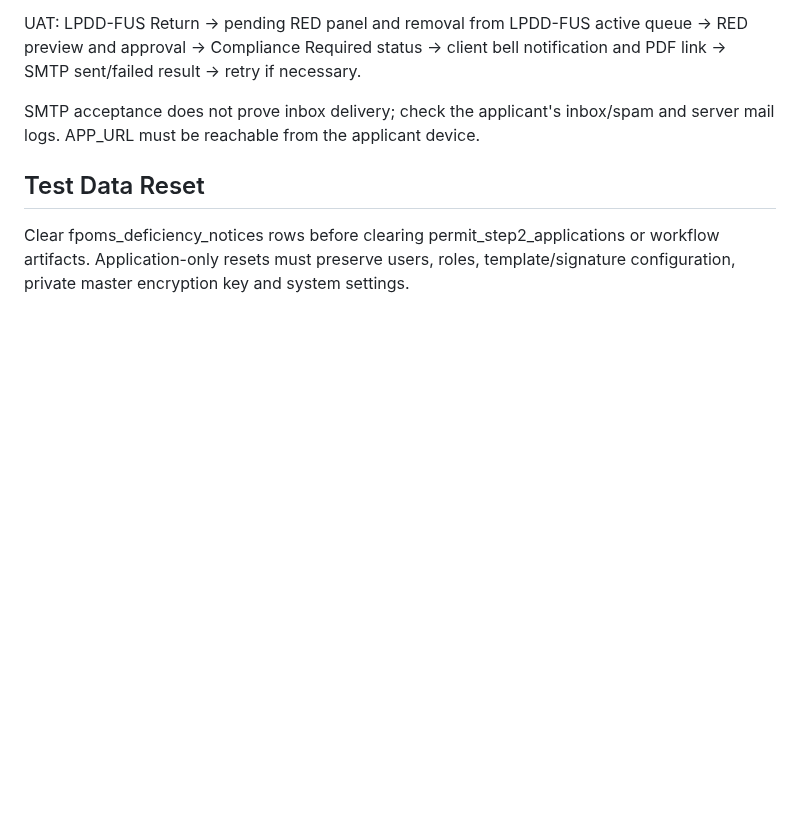
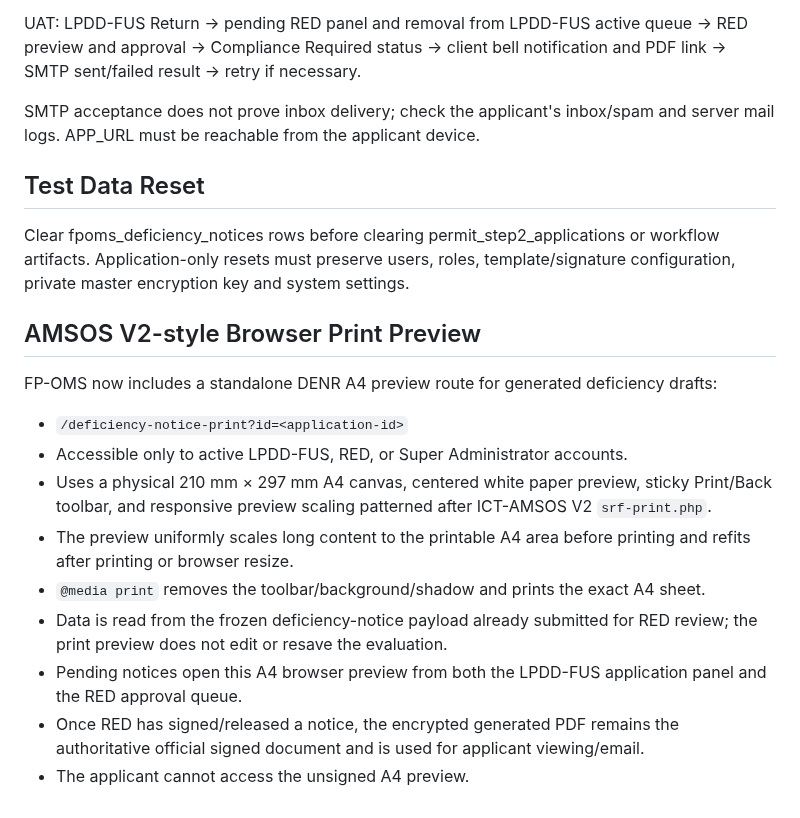
Before and after one commit to FENY2022/denr_fp, a Markdown page: docs/GENERATED_DEFICIENCY_NOTICES.md, the part around the change. Drawn GitHub-style; blank space fills up the shorter version.

Commit message:
Document AMSOS-style A4 print preview workflow for deficiency notices

```diff
--- a/docs/GENERATED_DEFICIENCY_NOTICES.md
+++ b/docs/GENERATED_DEFICIENCY_NOTICES.md
@@ -48,3 +48,18 @@ SMTP acceptance does not prove inbox delivery; check the applicant's inbox/spam
 ## Test Data Reset
 
 Clear fpoms_deficiency_notices rows before clearing permit_step2_applications or workflow artifacts. Application-only resets must preserve users, roles, template/signature configuration, private master encryption key and system settings.
+
+
+## AMSOS V2-style Browser Print Preview
+
+FP-OMS now includes a standalone DENR A4 preview route for generated deficiency drafts:
+
+- `/deficiency-notice-print?id=<application-id>`
+- Accessible only to active LPDD-FUS, RED, or Super Administrator accounts.
+- Uses a physical 210 mm × 297 mm A4 canvas, centered white paper preview, sticky Print/Back toolbar, and responsive preview scaling patterned after ICT-AMSOS V2 `srf-print.php`.
+- The preview uniformly scales long content to the printable A4 area before printing and refits after printing or browser resize.
+- `@media print` removes the toolbar/background/shadow and prints the exact A4 sheet.
+- Data is read from the frozen deficiency-notice payload already submitted for RED review; the print preview does not edit or resave the evaluation.
+- Pending notices open this A4 browser preview from both the LPDD-FUS application panel and the RED approval queue.
+- Once RED has signed/released a notice, the encrypted generated PDF remains the authoritative official signed document and is used for applicant viewing/email.
+- The applicant cannot access the unsigned A4 preview.
```
